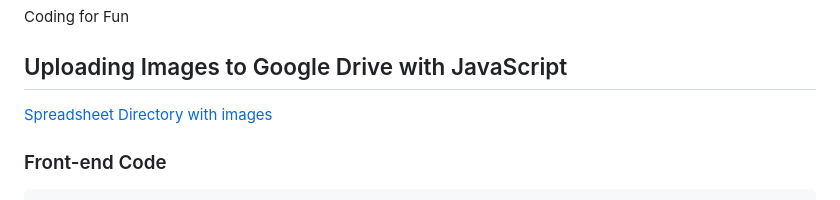
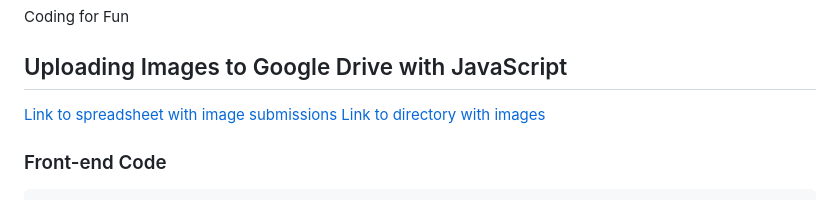
Before and after one commit to josecarlosgt/codingforfun, a Markdown page: README.md, the part around the change. Drawn GitHub-style.

```diff
--- a/README.md
+++ b/README.md
@@ -3,8 +3,8 @@ Coding for Fun
 
 ## Uploading Images to Google Drive with JavaScript
 
-[Spreadsheet](https://docs.google.com/spreadsheets/d/1mbOKiW0b1hxQza26ogBCPrEdfQ2mf-JLH4iRr0xNftA/edit?usp=sharing)
-[Directory with images](https://drive.google.com/drive/folders/14binR4PYA2ok8Po_uSngWlr6qnXKSVHK?usp=sharing)
+[Link to spreadsheet with image submissions](https://docs.google.com/spreadsheets/d/1mbOKiW0b1hxQza26ogBCPrEdfQ2mf-JLH4iRr0xNftA/edit?usp=sharing)
+[Link to directory with images](https://drive.google.com/drive/folders/14binR4PYA2ok8Po_uSngWlr6qnXKSVHK?usp=sharing)
 
 ### Front-end Code
 
```
